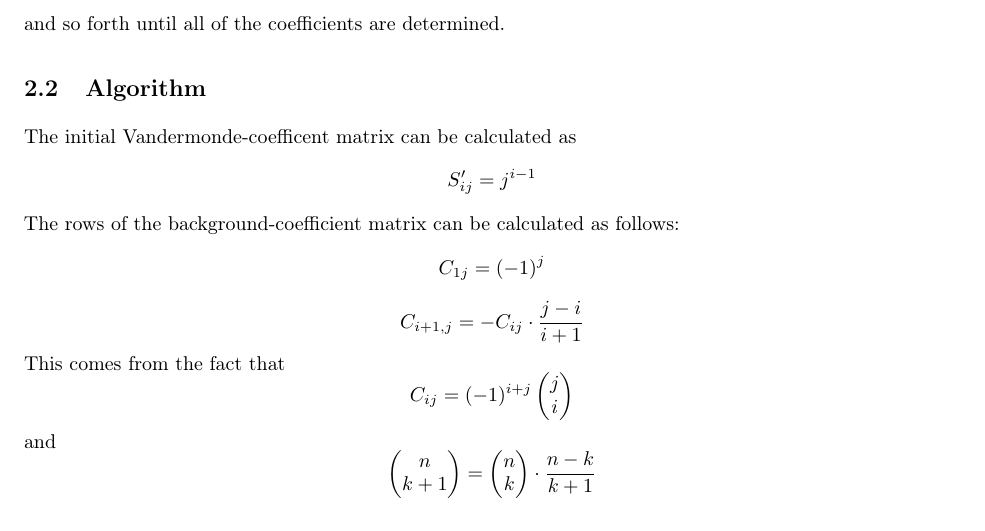
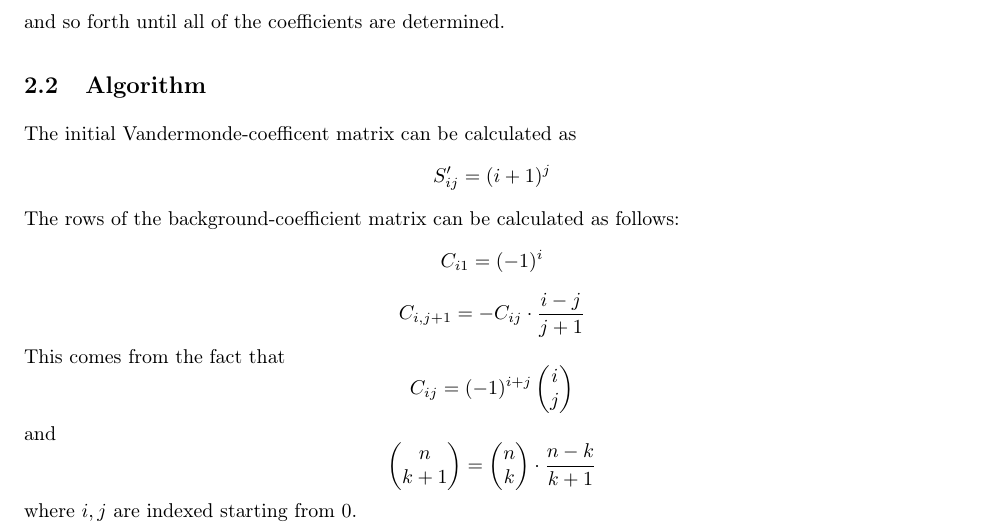
Before and after one commit to daedalus1235/FlakeAutoFind, a LaTeX document (Documentation/doc.tex): part of page 3 of 4, cut so that both start at the same text. The pictures show the PDF file Documentation/doc.pdf that the author committed with the source.

Commit message:
oiasjfoiasjfa

```diff
--- a/Documentation/doc.tex
+++ b/Documentation/doc.tex
@@ -89,14 +89,15 @@ and so forth until all of the coefficients are determined.
 
 \subsection{Algorithm}
 The initial Vandermonde-coefficent matrix can be calculated as
-\[S'_{ij}=j^{i-1}\]
+\[S'_{ij}=(i+1)^{j}\]
 The rows of the background-coefficient matrix can be calculated as follows:
-\[C_{1j}=(-1)^j\]
-\[C_{i+1,j}=-C_{ij}*\frac{j-i}{i+1}\]
+\[C_{i1}=(-1)^i\]
+\[C_{i,j+1}=-C_{ij}*\frac{i-j}{j+1}\]
 This comes from the fact that
-\[C_{ij}=(-1)^{i+j}\ncr{j}{i}\]
+\[C_{ij}=(-1)^{i+j}\ncr{i}{j}\]
 and
 \[\ncr{n}{k+1}=\ncr{n}{k}*\frac{n-k}{k+1}\]
+where \(i,j\) are indexed starting from \(0\).
 
 The value of \(s^2\) is taken such that \(\sqrt{ns^2}\) is the largest ellipse that still fits on the image.
 
```
Also changed, not shown: Documentation/doc.pdf, 2 other files.
